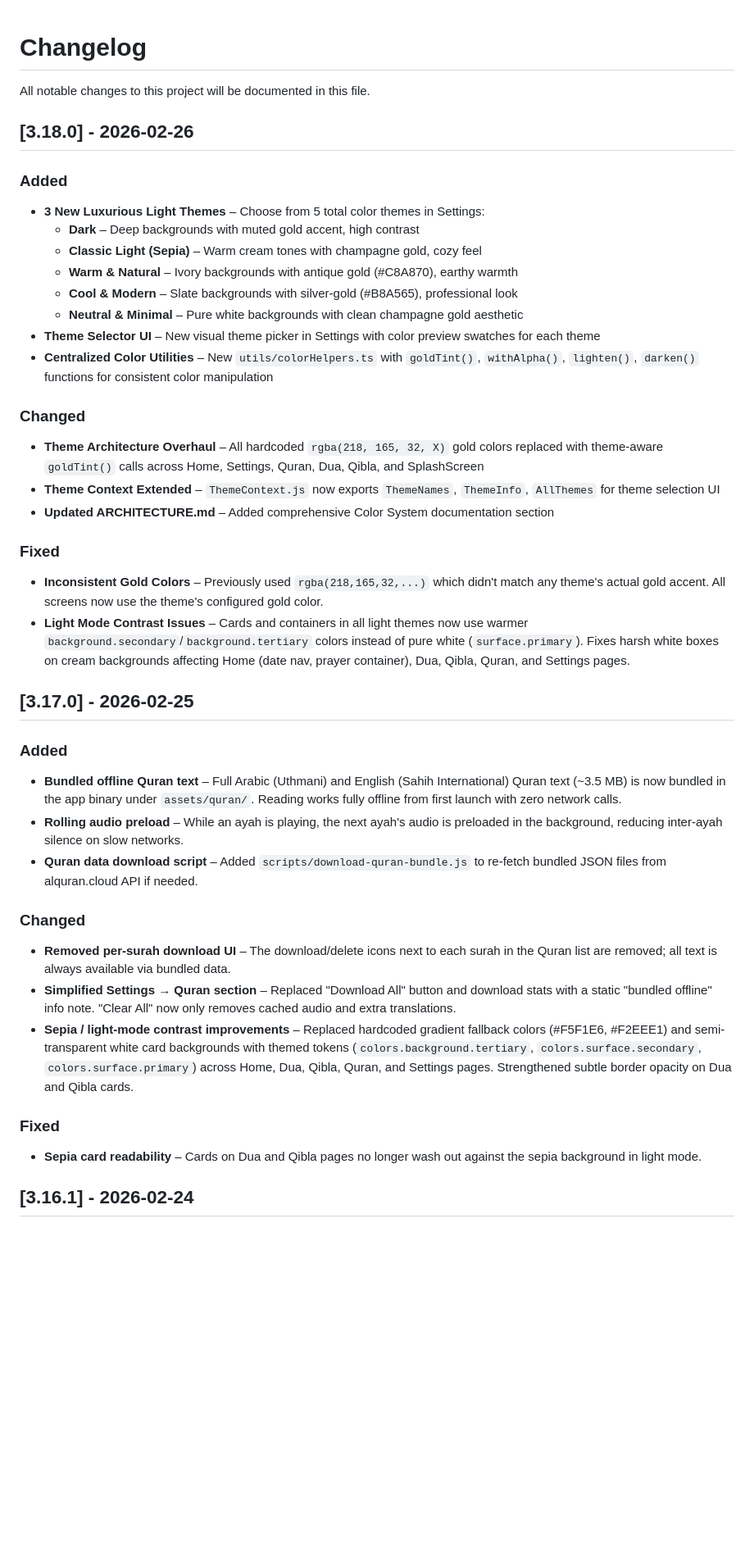
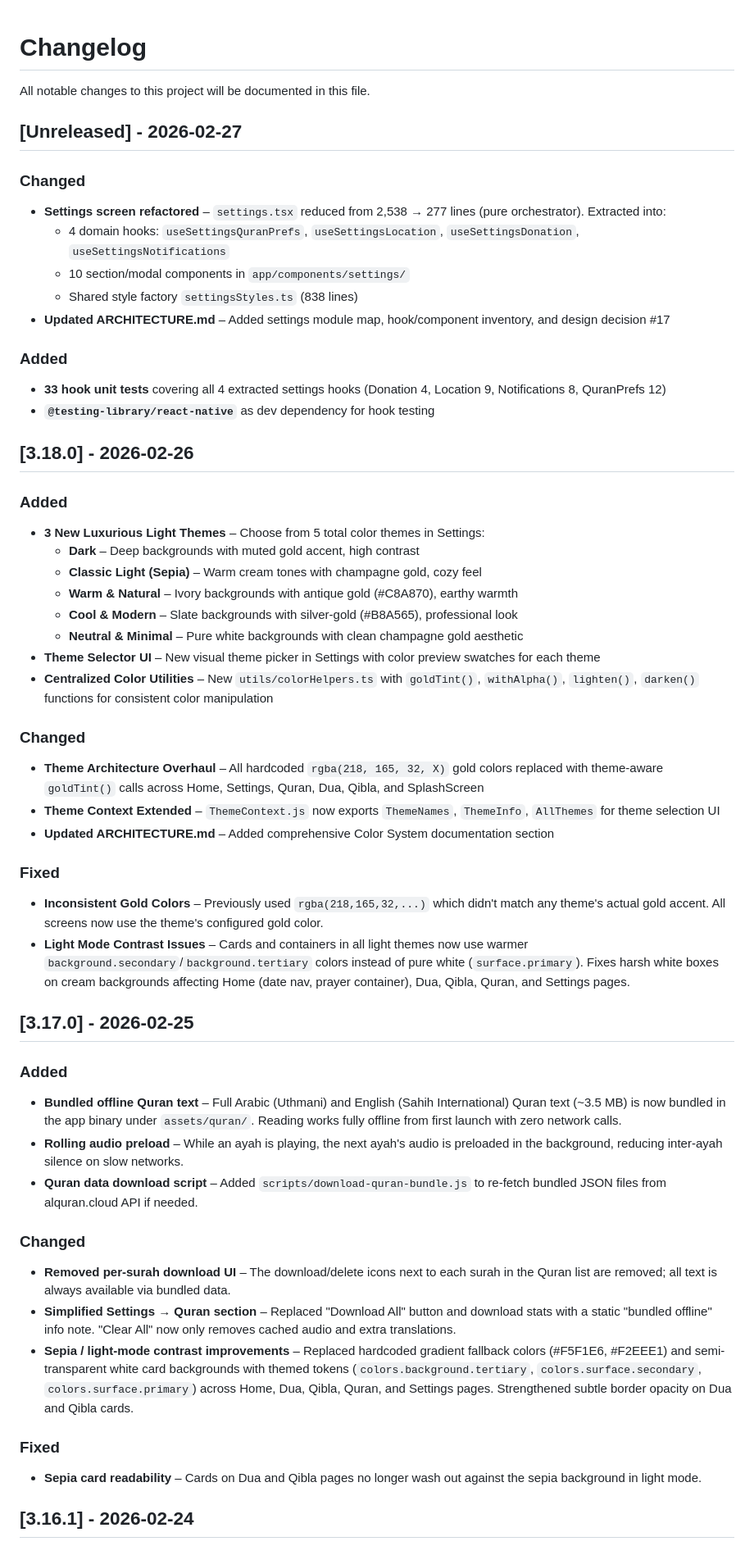
Before and after one commit to aadilnoufal/Athan_app_by_AADIL-ad-free-, a Markdown page: CHANGELOG.md, the part around one of its changes. Shown at 82% size. Drawn GitHub-style; blank space fills up the shorter version.

```diff
--- a/CHANGELOG.md
+++ b/CHANGELOG.md
@@ -2,9 +2,25 @@
 
 All notable changes to this project will be documented in this file.
 
+## [Unreleased] - 2026-02-27
+
+### Changed
+
+- **Settings screen refactored** – `settings.tsx` reduced from 2,538 → 277 lines (pure orchestrator). Extracted into:
+  - 4 domain hooks: `useSettingsQuranPrefs`, `useSettingsLocation`, `useSettingsDonation`, `useSettingsNotifications`
+  - 10 section/modal components in `app/components/settings/`
+  - Shared style factory `settingsStyles.ts` (838 lines)
+- **Updated ARCHITECTURE.md** – Added settings module map, hook/component inventory, and design decision #17
+
+### Added
+
+- **33 hook unit tests** covering all 4 extracted settings hooks (Donation 4, Location 9, Notifications 8, QuranPrefs 12)
+- **`@testing-library/react-native`** as dev dependency for hook testing
+
 ## [3.18.0] - 2026-02-26
 
 ### Added
+
 - **3 New Luxurious Light Themes** – Choose from 5 total color themes in Settings:
   - **Dark** – Deep backgrounds with muted gold accent, high contrast
   - **Classic Light (Sepia)** – Warm cream tones with champagne gold, cozy feel
@@ -15,27 +31,32 @@ All notable changes to this project will be documented in this file.
 - **Centralized Color Utilities** – New `utils/colorHelpers.ts` with `goldTint()`, `withAlpha()`, `lighten()`, `darken()` functions for consistent color manipulation
 
 ### Changed
+
 - **Theme Architecture Overhaul** – All hardcoded `rgba(218, 165, 32, X)` gold colors replaced with theme-aware `goldTint()` calls across Home, Settings, Quran, Dua, Qibla, and SplashScreen
 - **Theme Context Extended** – `ThemeContext.js` now exports `ThemeNames`, `ThemeInfo`, `AllThemes` for theme selection UI
 - **Updated ARCHITECTURE.md** – Added comprehensive Color System documentation section
 
 ### Fixed
+
 - **Inconsistent Gold Colors** – Previously used `rgba(218,165,32,...)` which didn't match any theme's actual gold accent. All screens now use the theme's configured gold color.
 - **Light Mode Contrast Issues** – Cards and containers in all light themes now use warmer `background.secondary`/`background.tertiary` colors instead of pure white (`surface.primary`). Fixes harsh white boxes on cream backgrounds affecting Home (date nav, prayer container), Dua, Qibla, Quran, and Settings pages.
 
 ## [3.17.0] - 2026-02-25
 
 ### Added
+
 - **Bundled offline Quran text** – Full Arabic (Uthmani) and English (Sahih International) Quran text (~3.5 MB) is now bundled in the app binary under `assets/quran/`. Reading works fully offline from first launch with zero network calls.
 - **Rolling audio preload** – While an ayah is playing, the next ayah's audio is preloaded in the background, reducing inter-ayah silence on slow networks.
 - **Quran data download script** – Added `scripts/download-quran-bundle.js` to re-fetch bundled JSON files from alquran.cloud API if needed.
 
 ### Changed
+
 - **Removed per-surah download UI** – The download/delete icons next to each surah in the Quran list are removed; all text is always available via bundled data.
 - **Simplified Settings → Quran section** – Replaced "Download All" button and download stats with a static "bundled offline" info note. "Clear All" now only removes cached audio and extra translations.
 - **Sepia / light-mode contrast improvements** – Replaced hardcoded gradient fallback colors (#F5F1E6, #F2EEE1) and semi-transparent white card backgrounds with themed tokens (`colors.background.tertiary`, `colors.surface.secondary`, `colors.surface.primary`) across Home, Dua, Qibla, Quran, and Settings pages. Strengthened subtle border opacity on Dua and Qibla cards.
 
 ### Fixed
+
 - **Sepia card readability** – Cards on Dua and Qibla pages no longer wash out against the sepia background in light mode.
 
 ## [3.16.1] - 2026-02-24
```
Also changed, not shown: other parts of CHANGELOG.md (+22 -0 lines), docs/ARCHITECTURE.md (+45 -18 lines).
